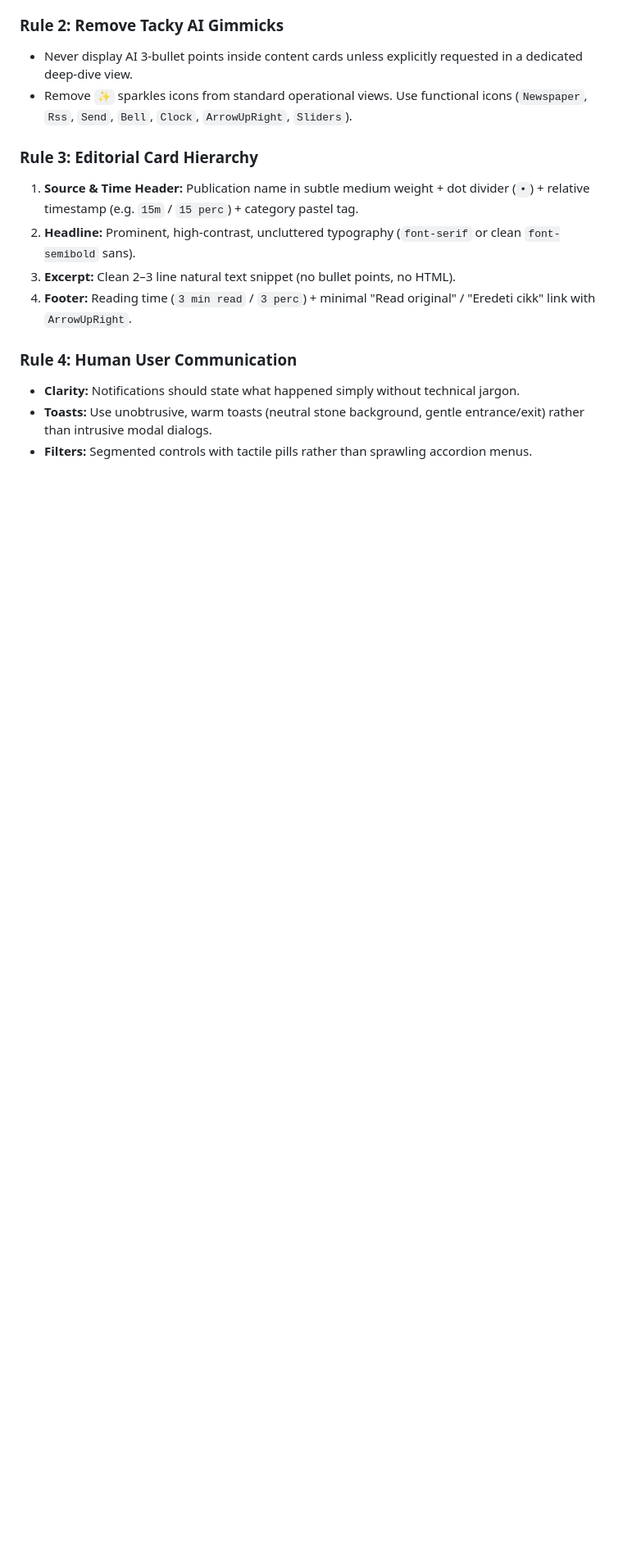
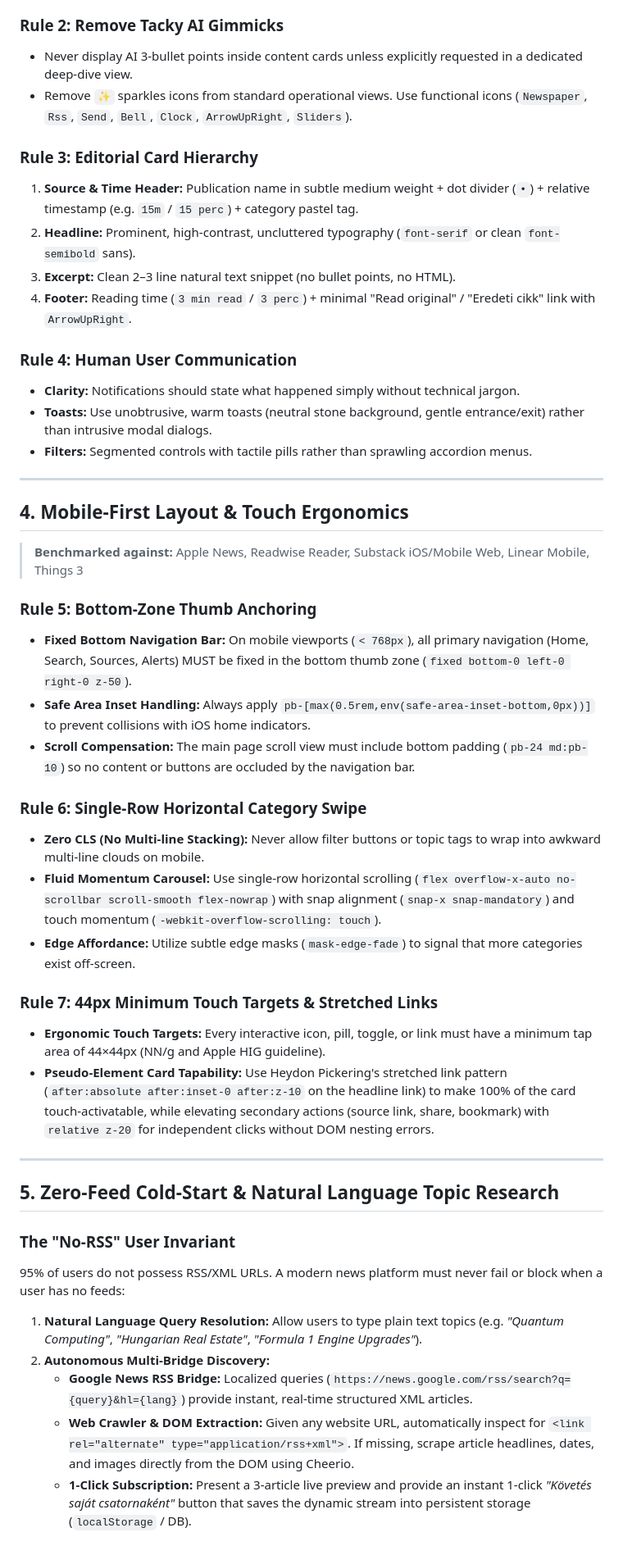
Before and after one commit to LaptopKing/Cephalo, a Markdown page: data/ui_ux_library.md, the part around the change. Shown at 82% size. Drawn GitHub-style; blank space fills up the shorter version.

Commit message:
chore(auto-sync): autonomous continuous learning cycle [2026-10-22 23:19]

```diff
--- a/data/ui_ux_library.md
+++ b/data/ui_ux_library.md
@@ -68,3 +68,36 @@ Every user-facing string (title, subtitle, author, snippet) MUST be sanitized th
 * **Clarity:** Notifications should state what happened simply without technical jargon.
 * **Toasts:** Use unobtrusive, warm toasts (neutral stone background, gentle entrance/exit) rather than intrusive modal dialogs.
 * **Filters:** Segmented controls with tactile pills rather than sprawling accordion menus.
+
+
+---
+
+## 4. Mobile-First Layout & Touch Ergonomics
+
+> **Benchmarked against:** Apple News, Readwise Reader, Substack iOS/Mobile Web, Linear Mobile, Things 3
+
+### Rule 5: Bottom-Zone Thumb Anchoring
+* **Fixed Bottom Navigation Bar:** On mobile viewports (`< 768px`), all primary navigation (Home, Search, Sources, Alerts) MUST be fixed in the bottom thumb zone (`fixed bottom-0 left-0 right-0 z-50`).
+* **Safe Area Inset Handling:** Always apply `pb-[max(0.5rem,env(safe-area-inset-bottom,0px))]` to prevent collisions with iOS home indicators.
+* **Scroll Compensation:** The main page scroll view must include bottom padding (`pb-24 md:pb-10`) so no content or buttons are occluded by the navigation bar.
+
+### Rule 6: Single-Row Horizontal Category Swipe
+* **Zero CLS (No Multi-line Stacking):** Never allow filter buttons or topic tags to wrap into awkward multi-line clouds on mobile.
+* **Fluid Momentum Carousel:** Use single-row horizontal scrolling (`flex overflow-x-auto no-scrollbar scroll-smooth flex-nowrap`) with snap alignment (`snap-x snap-mandatory`) and touch momentum (`-webkit-overflow-scrolling: touch`).
+* **Edge Affordance:** Utilize subtle edge masks (`mask-edge-fade`) to signal that more categories exist off-screen.
+
+### Rule 7: 44px Minimum Touch Targets & Stretched Links
+* **Ergonomic Touch Targets:** Every interactive icon, pill, toggle, or link must have a minimum tap area of 44×44px (NN/g and Apple HIG guideline).
+* **Pseudo-Element Card Tapability:** Use Heydon Pickering's stretched link pattern (`after:absolute after:inset-0 after:z-10` on the headline link) to make 100% of the card touch-activatable, while elevating secondary actions (source link, share, bookmark) with `relative z-20` for independent clicks without DOM nesting errors.
+
+---
+
+## 5. Zero-Feed Cold-Start & Natural Language Topic Research
+
+### The "No-RSS" User Invariant
+95% of users do not possess RSS/XML URLs. A modern news platform must never fail or block when a user has no feeds:
+1. **Natural Language Query Resolution:** Allow users to type plain text topics (e.g. *"Quantum Computing"*, *"Hungarian Real Estate"*, *"Formula 1 Engine Upgrades"*).
+2. **Autonomous Multi-Bridge Discovery:**
+   - **Google News RSS Bridge:** Localized queries (`https://news.google.com/rss/search?q={query}&hl={lang}`) provide instant, real-time structured XML articles.
+   - **Web Crawler & DOM Extraction:** Given any website URL, automatically inspect for `<link rel="alternate" type="application/rss+xml">`. If missing, scrape article headlines, dates, and images directly from the DOM using Cheerio.
+   - **1-Click Subscription:** Present a 3-article live preview and provide an instant 1-click *"Követés saját csatornaként"* button that saves the dynamic stream into persistent storage (`localStorage` / DB).
```
